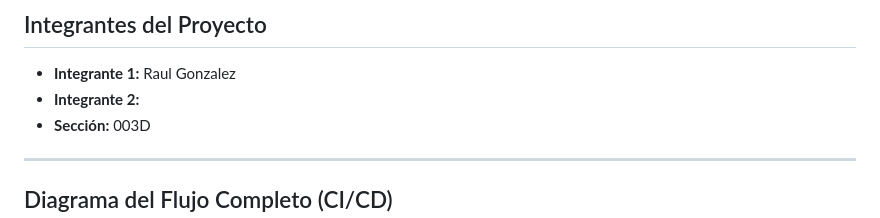
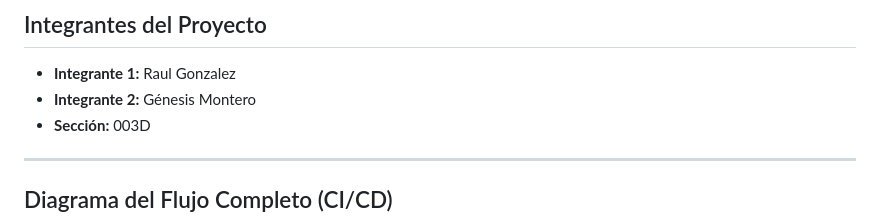
Before and after one commit to ev6rlasting/microservicio-devops, a Markdown page: README.md, the part around the change. Rendered like a GitHub page.

Commit message:
edicion readme

```diff
--- a/README.md
+++ b/README.md
@@ -6,7 +6,7 @@ Este documento contiene la especificación técnica, el diseño de la arquitectu
 
 ## Integrantes del Proyecto
 * **Integrante 1:** Raul Gonzalez
-* **Integrante 2:**
+* **Integrante 2:** Génesis Montero
 * **Sección:** 003D
 
 ---
```
